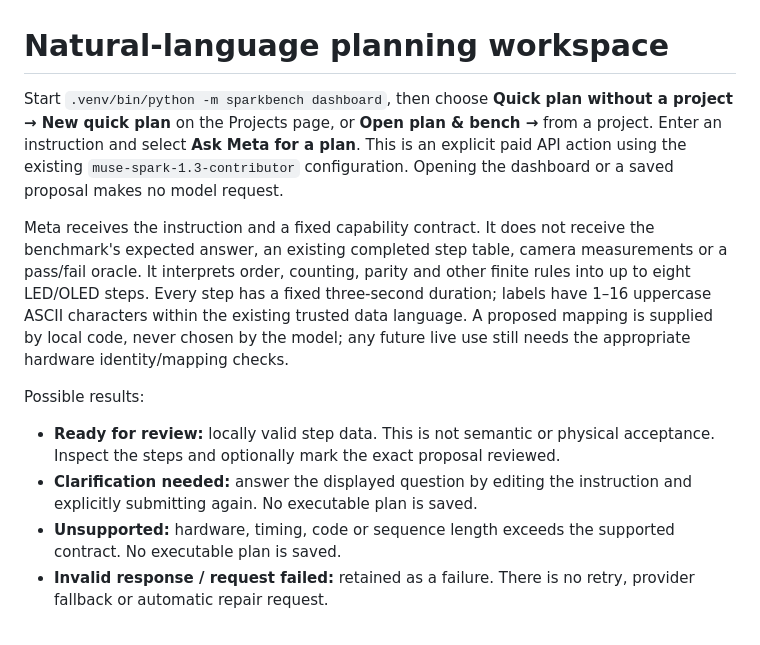
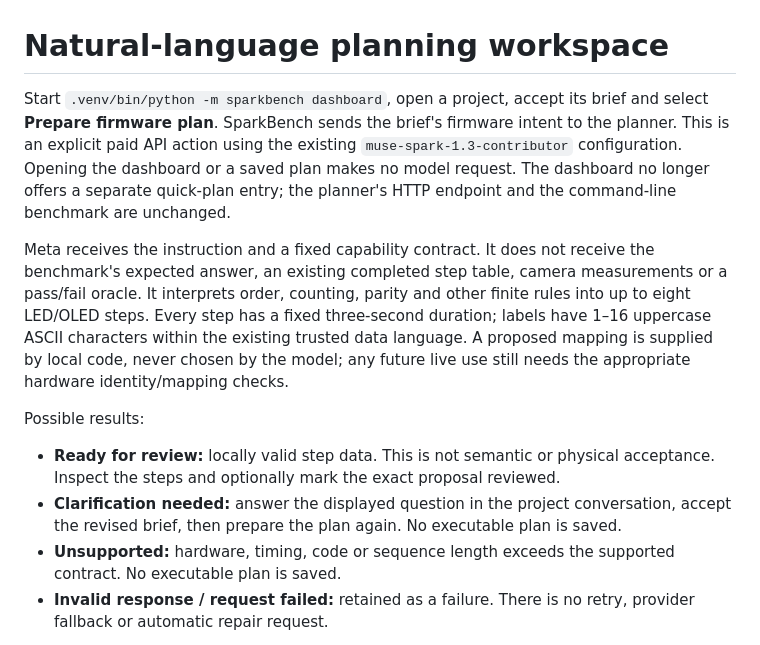
Before and after one commit to atikur/SparkBench, a Markdown page: docs/intent-planning.md, the part around the change. Rendered like a GitHub page.

```diff
--- a/docs/intent-planning.md
+++ b/docs/intent-planning.md
@@ -1,13 +1,13 @@
 # Natural-language planning workspace
 
-Start `.venv/bin/python -m sparkbench dashboard`, then choose **Quick plan without a project → New quick plan** on the Projects page, or **Open plan & bench →** from a project. Enter an instruction and select **Ask Meta for a plan**. This is an explicit paid API action using the existing `muse-spark-1.3-contributor` configuration. Opening the dashboard or a saved proposal makes no model request.
+Start `.venv/bin/python -m sparkbench dashboard`, open a project, accept its brief and select **Prepare firmware plan**. SparkBench sends the brief's firmware intent to the planner. This is an explicit paid API action using the existing `muse-spark-1.3-contributor` configuration. Opening the dashboard or a saved plan makes no model request. The dashboard no longer offers a separate quick-plan entry; the planner's HTTP endpoint and the command-line benchmark are unchanged.
 
 Meta receives the instruction and a fixed capability contract. It does not receive the benchmark's expected answer, an existing completed step table, camera measurements or a pass/fail oracle. It interprets order, counting, parity and other finite rules into up to eight LED/OLED steps. Every step has a fixed three-second duration; labels have 1–16 uppercase ASCII characters within the existing trusted data language. A proposed mapping is supplied by local code, never chosen by the model; any future live use still needs the appropriate hardware identity/mapping checks.
 
 Possible results:
 
 - **Ready for review:** locally valid step data. This is not semantic or physical acceptance. Inspect the steps and optionally mark the exact proposal reviewed.
-- **Clarification needed:** answer the displayed question by editing the instruction and explicitly submitting again. No executable plan is saved.
+- **Clarification needed:** answer the displayed question in the project conversation, accept the revised brief, then prepare the plan again. No executable plan is saved.
 - **Unsupported:** hardware, timing, code or sequence length exceeds the supported contract. No executable plan is saved.
 - **Invalid response / request failed:** retained as a failure. There is no retry, provider fallback or automatic repair request.
 
```
Also changed, not shown: README.md (+1 -1 lines), docs/dashboard.md (+1 -1 lines), docs/images/dashboard-projects.jpg, docs/images/dashboard-proposal-bench.jpg, 4 other files.
